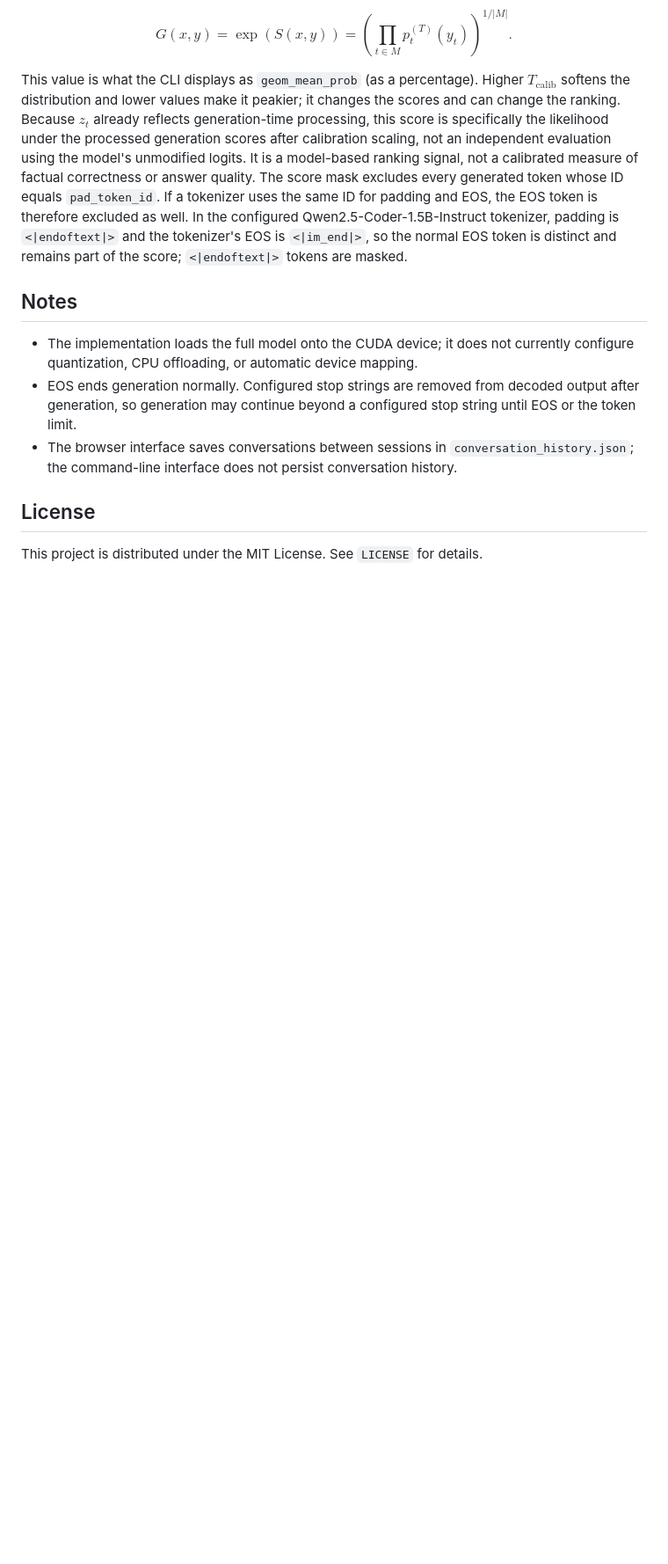
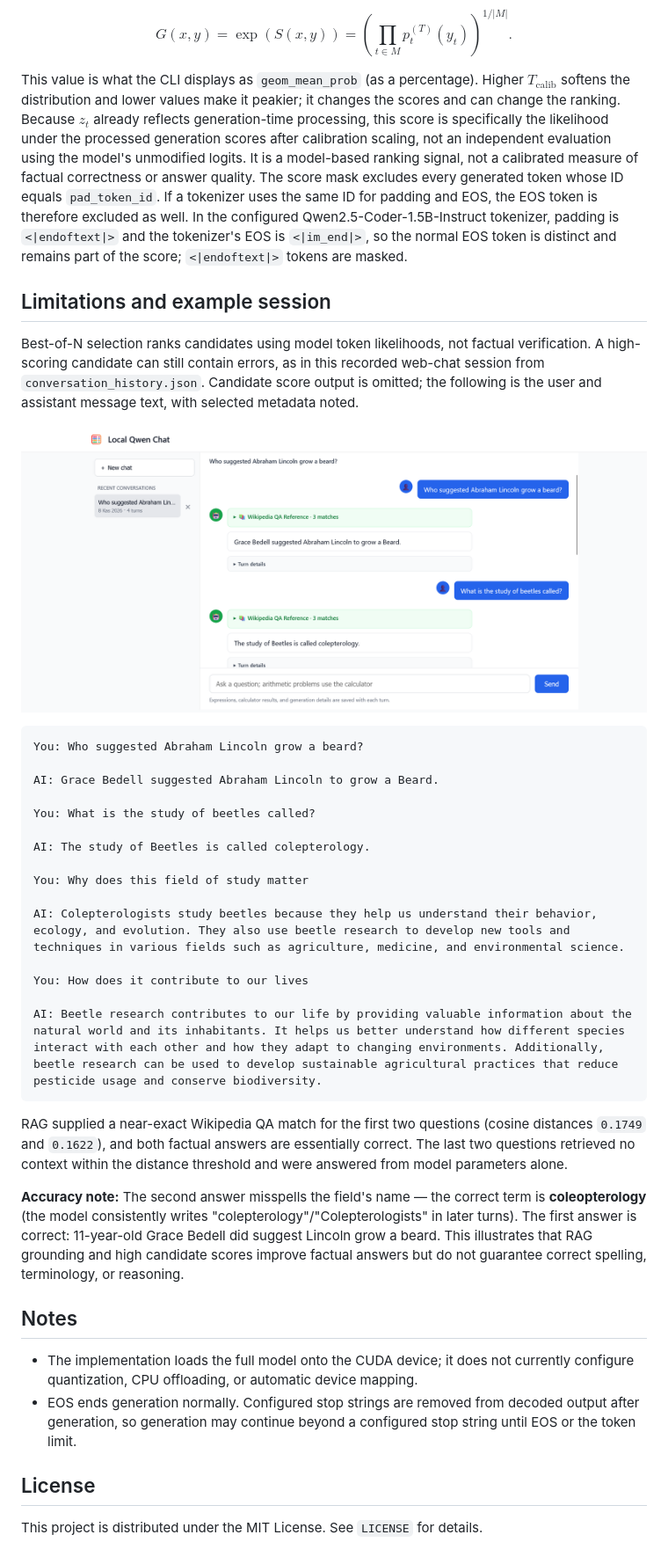
Before and after one commit to TheOfficialFurkanNar/mylocalmodel, a Markdown page: README.md, the part around one of its changes. Shown at 88% size. Rendered like a GitHub page; pictures changed too: exampleoutput.png (added); blank space fills up the shorter version.

```diff
--- a/README.md
+++ b/README.md
@@ -216,11 +224,38 @@ $$
 
 This value is what the CLI displays as `geom_mean_prob` (as a percentage). Higher $T_{\mathrm{calib}}$ softens the distribution and lower values make it peakier; it changes the scores and can change the ranking. Because $z_t$ already reflects generation-time processing, this score is specifically the likelihood under the processed generation scores after calibration scaling, not an independent evaluation using the model's unmodified logits. It is a model-based ranking signal, not a calibrated measure of factual correctness or answer quality. The score mask excludes every generated token whose ID equals `pad_token_id`. If a tokenizer uses the same ID for padding and EOS, the EOS token is therefore excluded as well. In the configured Qwen2.5-Coder-1.5B-Instruct tokenizer, padding is `<|endoftext|>` and the tokenizer's EOS is `<|im_end|>`, so the normal EOS token is distinct and remains part of the score; `<|endoftext|>` tokens are masked.
 
+## Limitations and example session
+
+Best-of-N selection ranks candidates using model token likelihoods, not factual verification. A high-scoring candidate can still contain errors, as in this recorded web-chat session from `conversation_history.json`. Candidate score output is omitted; the following is the user and assistant message text, with selected metadata noted.
+
+![Web chat output for the Abraham Lincoln beard question](exampleoutput.png)
+
+~~~text
+You: Who suggested Abraham Lincoln grow a beard?
+
+AI: Grace Bedell suggested Abraham Lincoln to grow a Beard.
+
+You: What is the study of beetles called?
+
+AI: The study of Beetles is called colepterology.
+
+You: Why does this field of study matter
+
+AI: Colepterologists study beetles because they help us understand their behavior, ecology, and evolution. They also use beetle research to develop new tools and techniques in various fields such as agriculture, medicine, and environmental science.
+
+You: How does it contribute to our lives
+
+AI: Beetle research contributes to our life by providing valuable information about the natural world and its inhabitants. It helps us better understand how different species interact with each other and how they adapt to changing environments. Additionally, beetle research can be used to develop sustainable agricultural practices that reduce pesticide usage and conserve biodiversity.
+~~~
+
+RAG supplied a near-exact Wikipedia QA match for the first two questions (cosine distances `0.1749` and `0.1622`), and both factual answers are essentially correct. The last two questions retrieved no context within the distance threshold and were answered from model parameters alone.
+
+**Accuracy note:** The second answer misspells the field's name — the correct term is **coleopterology** (the model consistently writes "colepterology"/"Colepterologists" in later turns). The first answer is correct: 11-year-old Grace Bedell did suggest Lincoln grow a beard. This illustrates that RAG grounding and high candidate scores improve factual answers but do not guarantee correct spelling, terminology, or reasoning.
+
 ## Notes
 
 - The implementation loads the full model onto the CUDA device; it does not currently configure quantization, CPU offloading, or automatic device mapping.
 - EOS ends generation normally. Configured stop strings are removed from decoded output after generation, so generation may continue beyond a configured stop string until EOS or the token limit.
-- The browser interface saves conversations between sessions in `conversation_history.json`; the command-line interface does not persist conversation history.
 
 ## License
 
```
Also changed, not shown: other parts of README.md (+52 -44 lines), 9 other files.
